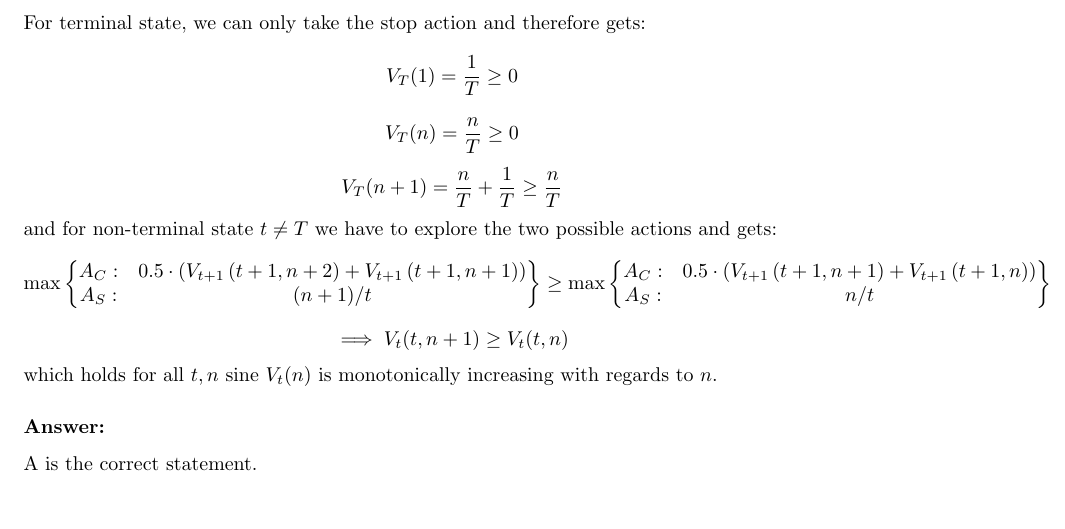
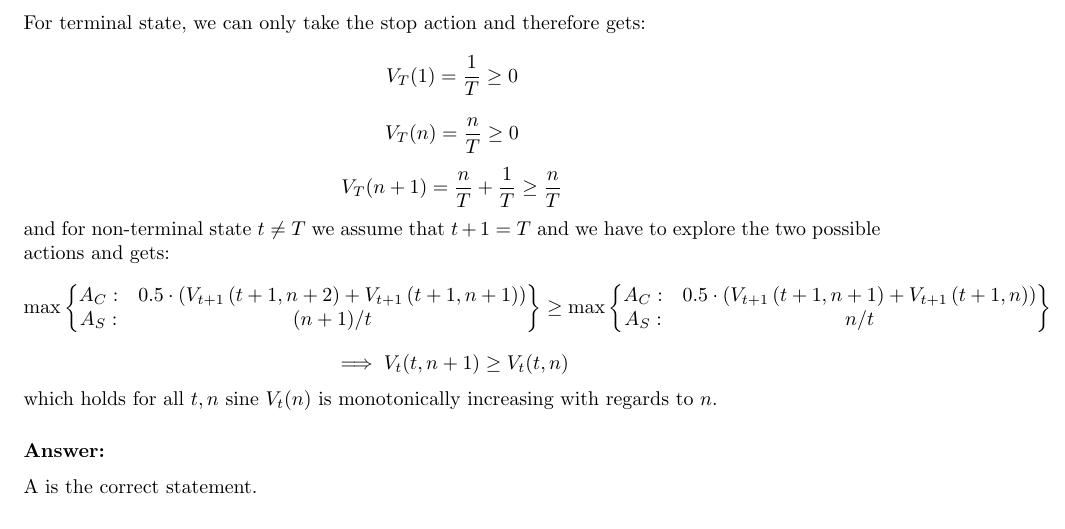
Before and after one commit to JqkerN/Reinforcement-Learning, a LaTeX document (HW_1/HW_1.tex): part of page 3 of 4, cut so that both start at the same text. Compiled offline with pdfLaTeX.

Commit message:
Updates from Overleaf

```diff
--- a/HW_1/HW_1.tex
+++ b/HW_1/HW_1.tex
@@ -161,15 +161,15 @@ Where  $n.v.s. =\text{"not a valid state"}$ for all of the over diagonal element
 
 For terminal state, we can only take the stop action and therefore gets:
 \begin{equation*}
-    V_T(1) = \frac{1}{T}\geq 0
+    V_{T}(1) = \frac{1}{T}\geq 0
 \end{equation*}
 \begin{equation*}
-    V_T(n) = \frac{n}{T}\geq 0
+    V_{T}(n) = \frac{n}{T}\geq 0
 \end{equation*}
 \begin{equation*}
-    V_T(n+1) = \frac{n}{T} + \frac{1}{T} \geq \frac{n}{T}
+    V_{T}(n+1) = \frac{n}{T} + \frac{1}{T} \geq \frac{n}{T}
 \end{equation*}
-and for non-terminal state $t\ne T$ we have to explore the two possible actions and gets:
+and for non-terminal state $t\ne T$ we assume that $t+1=T$ and we have to explore the two possible actions and gets:
 \begin{equation*}
     \max
     \left\{\begin{matrix}
```
